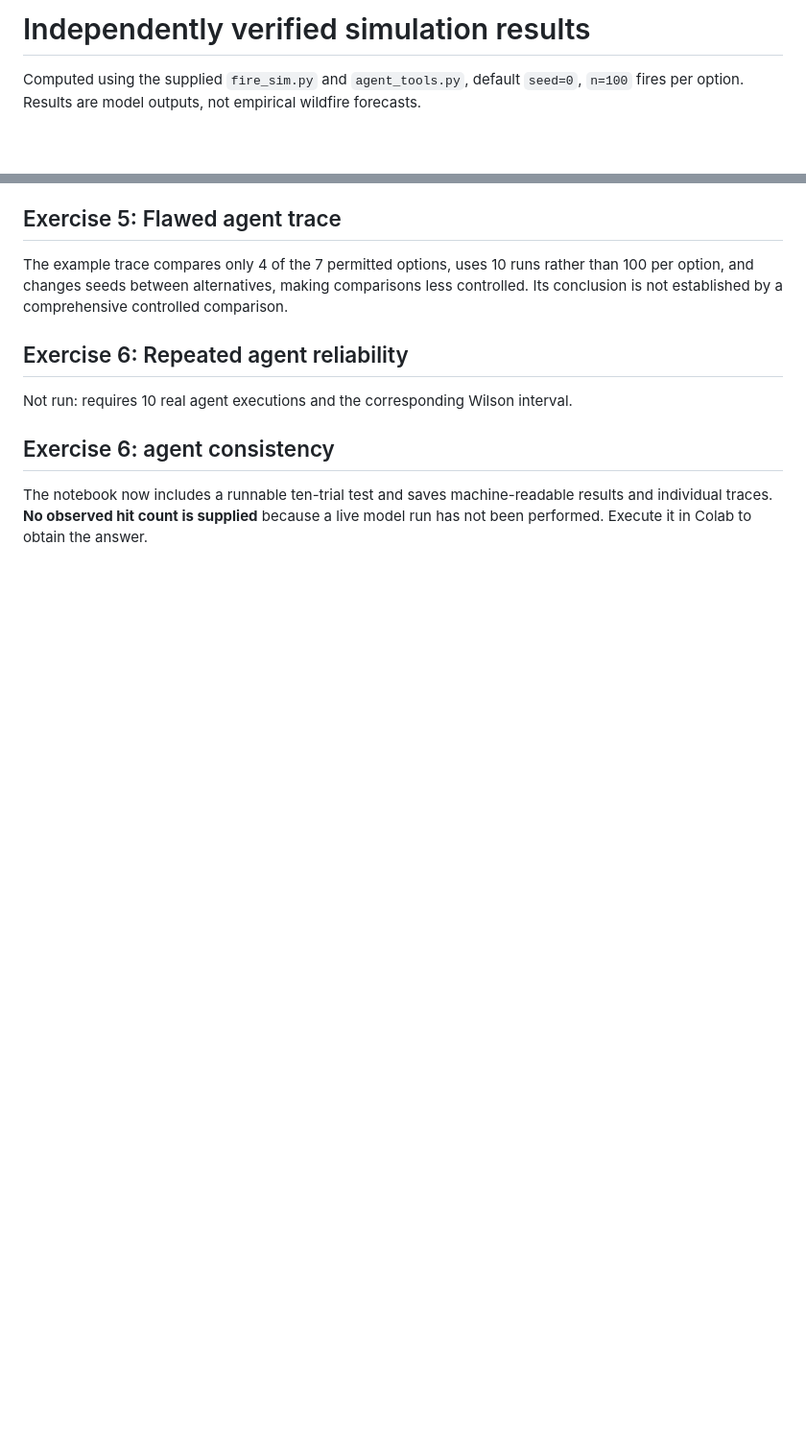
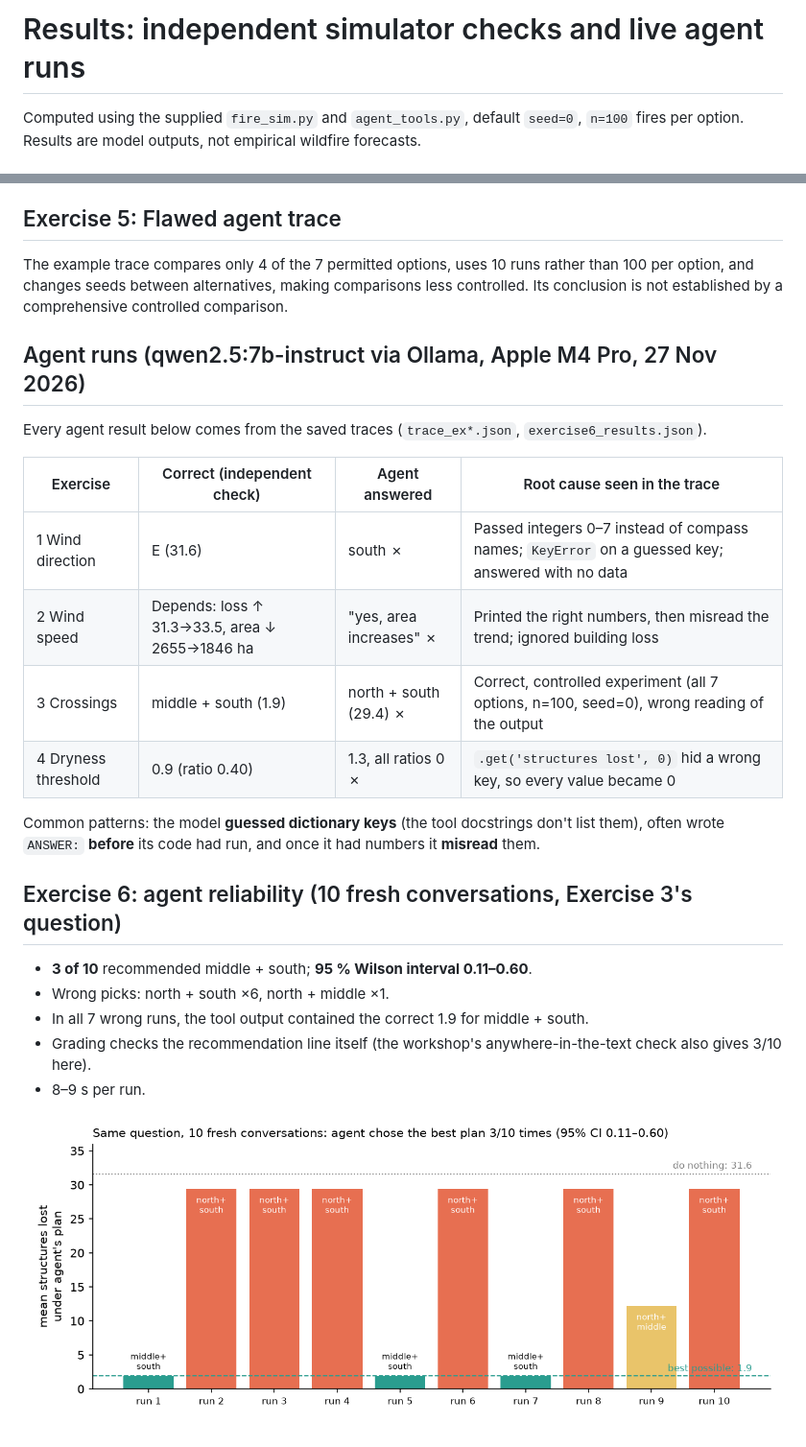
Before and after one commit to DSTX28/Univ-Projects, a Markdown page: wildfire-simulation-study/RESULTS.md, 2 parts joined by grey strips. Shown at 96% size. Rendered like a GitHub page; pictures changed too: wildfire-simulation-study/images/agent_reliability.png (added); blank space fills up the shorter version.

```diff
--- a/wildfire-simulation-study/RESULTS.md
+++ b/wildfire-simulation-study/RESULTS.md
@@ -1,4 +1,4 @@
-# Independently verified simulation results
+# Results: independent simulator checks and live agent runs
 
 Computed using the supplied `fire_sim.py` and `agent_tools.py`, default `seed=0`, `n=100` fires per option. Results are model outputs, not empirical wildfire forecasts.
 
@@ -47,8 +47,25 @@ Computed using the supplied `fire_sim.py` and `agent_tools.py`, default `seed=0`
 ## Exercise 5: Flawed agent trace
 The example trace compares only 4 of the 7 permitted options, uses 10 runs rather than 100 per option, and changes seeds between alternatives, making comparisons less controlled. Its conclusion is not established by a comprehensive controlled comparison.
 
-## Exercise 6: Repeated agent reliability
-Not run: requires 10 real agent executions and the corresponding Wilson interval.
+## Agent runs (qwen2.5:7b-instruct via Ollama, Apple M4 Pro, 27 Nov 2026)
 
-## Exercise 6: agent consistency
-The notebook now includes a runnable ten-trial test and saves machine-readable results and individual traces. **No observed hit count is supplied** because a live model run has not been performed. Execute it in Colab to obtain the answer.
+Every agent result below comes from the saved traces (`trace_ex*.json`, `exercise6_results.json`).
+
+| Exercise | Correct (independent check) | Agent answered | Root cause seen in the trace |
+|---|---|---|---|
+| 1 Wind direction | E (31.6) | south ✗ | Passed integers 0–7 instead of compass names; `KeyError` on a guessed key; answered with no data |
+| 2 Wind speed | Depends: loss ↑ 31.3→33.5, area ↓ 2655→1846 ha | "yes, area increases" ✗ | Printed the right numbers, then misread the trend; ignored building loss |
+| 3 Crossings | middle + south (1.9) | north + south (29.4) ✗ | Correct, controlled experiment (all 7 options, n=100, seed=0), wrong reading of the output |
+| 4 Dryness threshold | 0.9 (ratio 0.40) | 1.3, all ratios 0 ✗ | `.get('structures lost', 0)` hid a wrong key, so every value became 0 |
+
+Common patterns: the model **guessed dictionary keys** (the tool docstrings don't list them), often wrote
+`ANSWER:` **before** its code had run, and once it had numbers it **misread** them.
+
+## Exercise 6: agent reliability (10 fresh conversations, Exercise 3's question)
+- **3 of 10** recommended middle + south; **95 % Wilson interval 0.11–0.60**.
+- Wrong picks: north + south ×6, north + middle ×1.
+- In all 7 wrong runs, the tool output contained the correct 1.9 for middle + south.
+- Grading checks the recommendation line itself (the workshop's anywhere-in-the-text check also gives 3/10 here).
+- 8–9 s per run.
+
+![Agent reliability](images/agent_reliability.png)
```
Also changed, not shown: README.md (+1 -1 lines), wildfire-simulation-study/README.md (+35 -16 lines), 16 other files.
